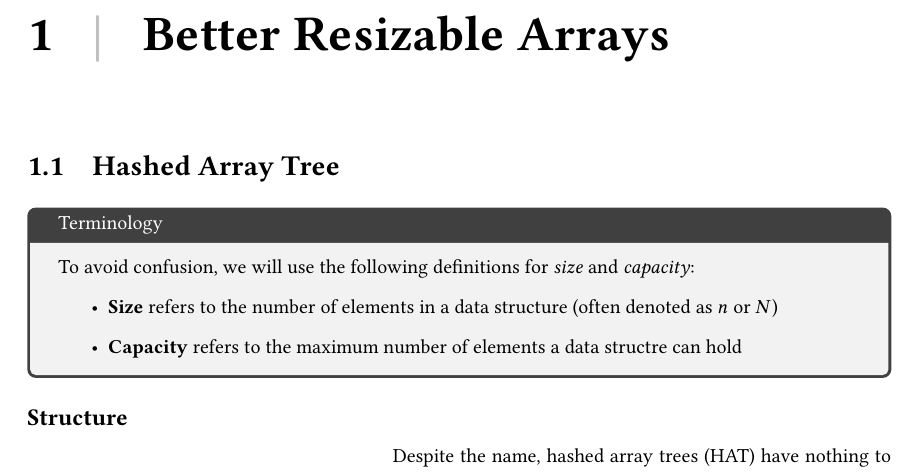
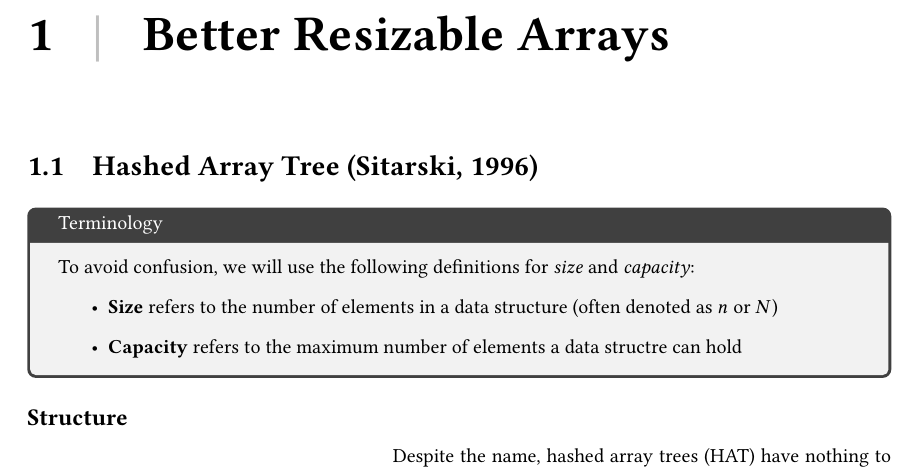
Before and after one commit to nngerncham/cs315_apal, a LaTeX document (scribing/main.tex, which reads scribing/chapters/01-better-resizable-array.tex): part of page 3 of 5, cut so that both start at the same text. Compiled offline with pdfLaTeX.

Commit message:
credit for HAT added

```diff
--- a/scribing/chapters/01-better-resizable-array.tex
+++ b/scribing/chapters/01-better-resizable-array.tex
@@ -1,6 +1,6 @@
 \chapter{Better Resizable Arrays}
 
-\section{Hashed Array Tree}
+\section{Hashed Array Tree (Sitarski, 1996)}
 
 \begin{tcolorbox}[title=Terminology]
 	To avoid confusion, we will use the following definitions for \textit{size} and \textit{capacity}:
```
